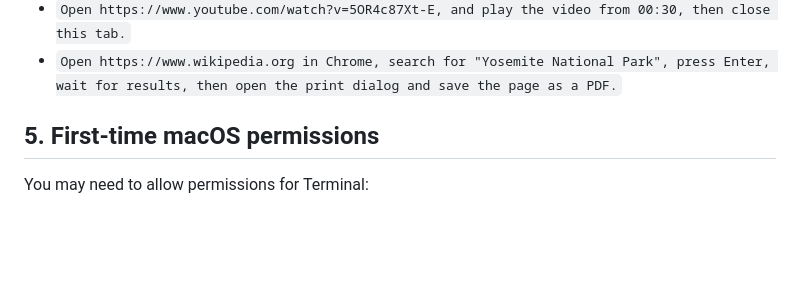
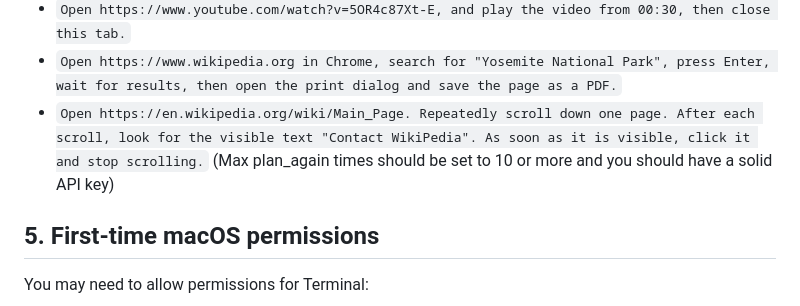
Before and after one commit to xiyaoeva/mac_action_orchestrator, a Markdown page: README.md, the part around the change. GitHub-like rendering; blank space fills up the shorter version.

```diff
--- a/README.md
+++ b/README.md
@@ -77,6 +77,7 @@ Prompt examples:
 - `Open https://www.google.com in Chrome and then create a new tab, then move to the tab on the left, input wiki in this tab then search. On the results page, click the lowest (bottom-most) Wikipedia result visible on screen. No scrolling.`
 - `Open https://www.youtube.com/watch?v=5OR4c87Xt-E, and play the video from 00:30, then close this tab.`
 - `Open https://www.wikipedia.org in Chrome, search for "Yosemite National Park", press Enter, wait for results, then open the print dialog and save the page as a PDF.`
+- `Open https://en.wikipedia.org/wiki/Main_Page. Repeatedly scroll down one page. After each scroll, look for the visible text "Contact WikiPedia". As soon as it is visible, click it and stop scrolling.` (Max plan_again times should be set to 10 or more and you should have a solid API key)
 
 ## 5. First-time macOS permissions
 
```
